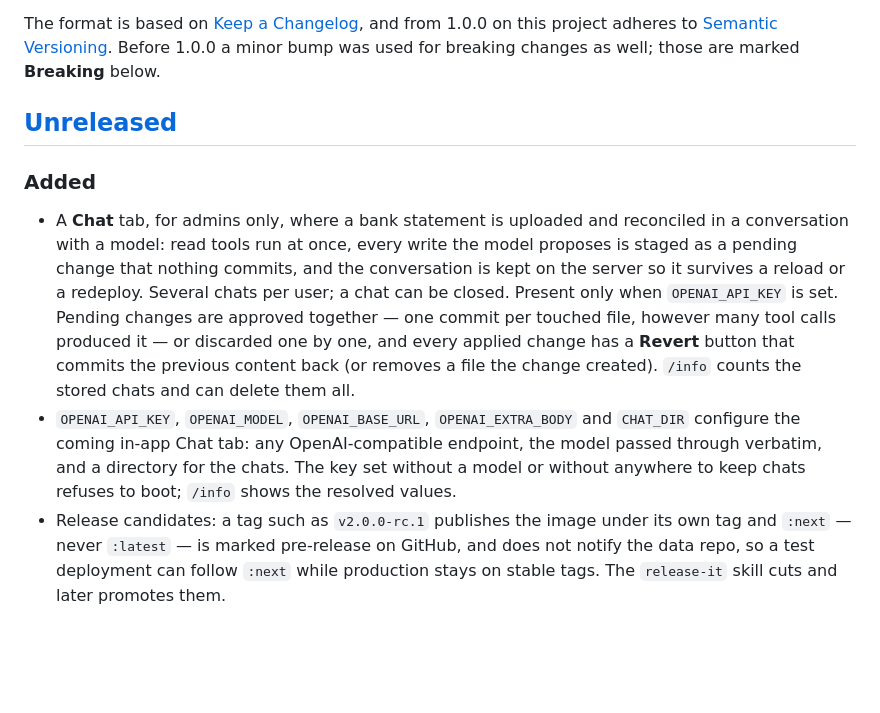
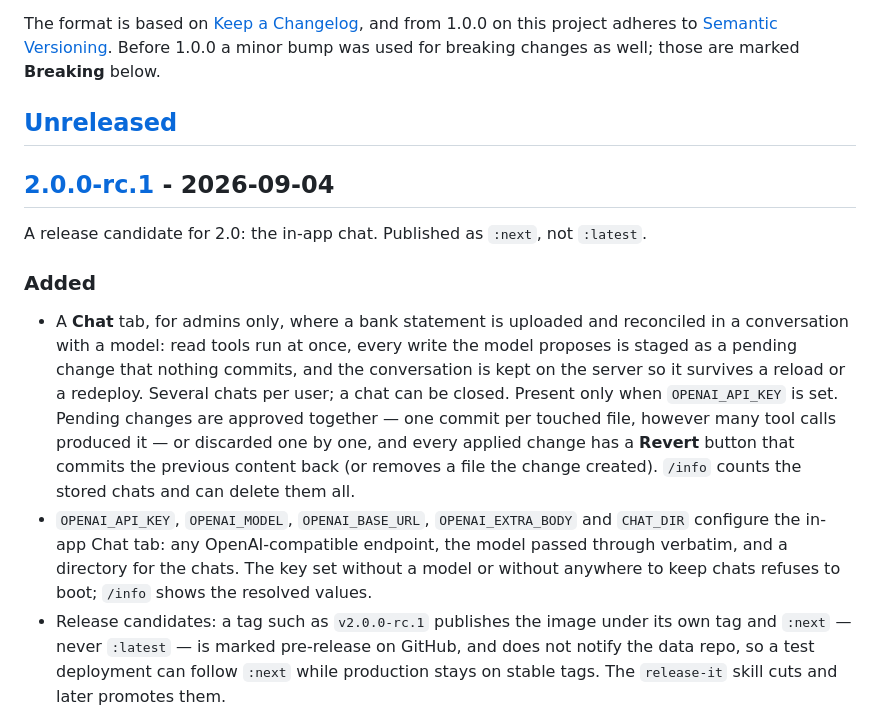
Before and after one commit to titaniumcoder/pocket-cfo, a Markdown page: CHANGELOG.md, the part around one of its changes. Drawn GitHub-style; blank space fills up the shorter version.

Commit message:
chore(release): v2.0.0-rc.1
Co-Authored-By: Claude Fable 5.1 <noreply@anthropic.com>
Claude-Session: https://claude.ai/code/session_01CpbsaR2NNW39SJoGNhsPhe

```diff
--- a/CHANGELOG.md
+++ b/CHANGELOG.md
@@ -8,9 +8,13 @@ Before 1.0.0 a minor bump was used for breaking changes as well; those are marke
 
 ## [Unreleased]
 
+## [2.0.0-rc.1] - 2026-09-04
+
+A release candidate for 2.0: the in-app chat. Published as `:next`, not `:latest`.
+
 ### Added
 - A **Chat** tab, for admins only, where a bank statement is uploaded and reconciled in a conversation with a model: read tools run at once, every write the model proposes is staged as a pending change that nothing commits, and the conversation is kept on the server so it survives a reload or a redeploy. Several chats per user; a chat can be closed. Present only when `OPENAI_API_KEY` is set. Pending changes are approved together — one commit per touched file, however many tool calls produced it — or discarded one by one, and every applied change has a **Revert** button that commits the previous content back (or removes a file the change created). `/info` counts the stored chats and can delete them all.
-- `OPENAI_API_KEY`, `OPENAI_MODEL`, `OPENAI_BASE_URL`, `OPENAI_EXTRA_BODY` and `CHAT_DIR` configure the coming in-app Chat tab: any OpenAI-compatible endpoint, the model passed through verbatim, and a directory for the chats. The key set without a model or without anywhere to keep chats refuses to boot; `/info` shows the resolved values.
+- `OPENAI_API_KEY`, `OPENAI_MODEL`, `OPENAI_BASE_URL`, `OPENAI_EXTRA_BODY` and `CHAT_DIR` configure the in-app Chat tab: any OpenAI-compatible endpoint, the model passed through verbatim, and a directory for the chats. The key set without a model or without anywhere to keep chats refuses to boot; `/info` shows the resolved values.
 - Release candidates: a tag such as `v2.0.0-rc.1` publishes the image under its own tag and `:next` — never `:latest` — is marked pre-release on GitHub, and does not notify the data repo, so a test deployment can follow `:next` while production stays on stable tags. The `release-it` skill cuts and later promotes them.
 - `derive_transaction_ids` (MCP) and `POST /api/actuals/ids` (REST) hand an agent the stable id of every statement line — a short hash of account, date, amount and description, suffixed `-2`, `-3` for identical lines in one call — so ids are computed by the app rather than by the agent, and a re-imported statement still dedups line for line.
 
```
Also changed, not shown: other parts of CHANGELOG.md (+2 -1 lines).
